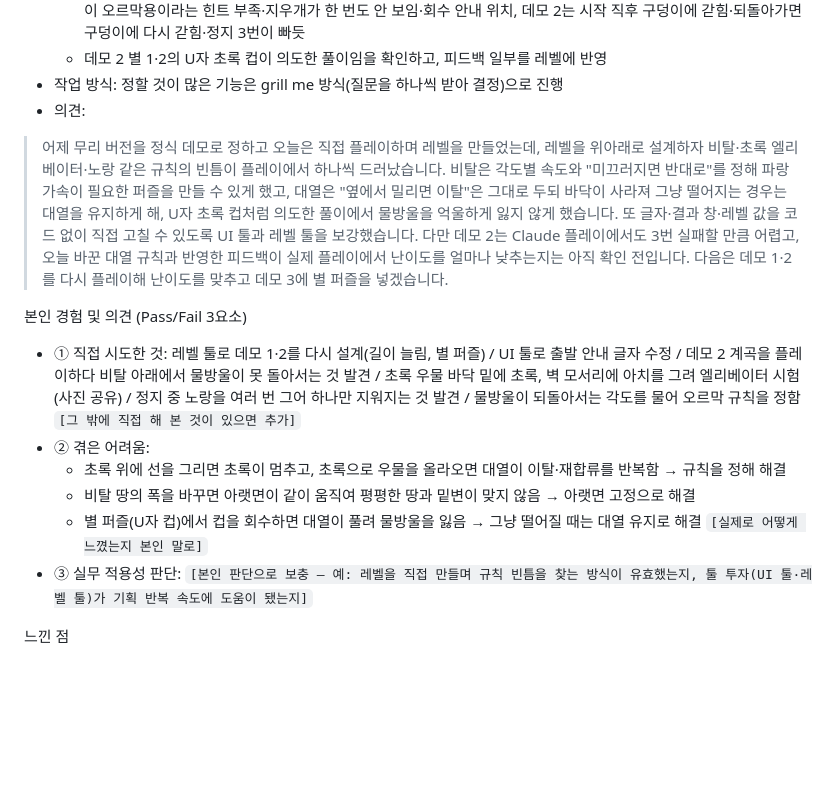
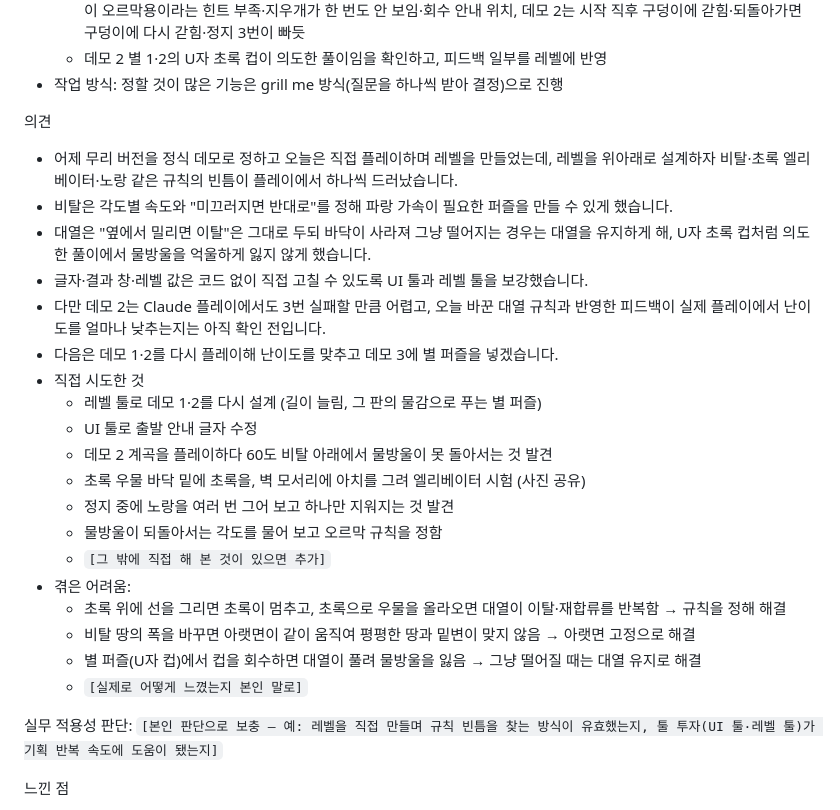
Before and after one commit to willy9068/Stop-Sketch, a Markdown page: stopsketch/docs/일일히스토리.md, the part around the change. Drawn GitHub-style; blank space fills up the shorter version.

```diff
--- a/stopsketch/docs/일일히스토리.md
+++ b/stopsketch/docs/일일히스토리.md
@@ -180,17 +180,30 @@
    * Claude 플레이 결과: 데모 1 별 3 · 정화 100% · 49초, 데모 2 별 3 · 정화 67% · 76초(3번 실패). 피드백: 데모 1은 파랑이 오르막용이라는 힌트 부족·지우개가 한 번도 안 보임·회수 안내 위치, 데모 2는 시작 직후 구덩이에 갇힘·되돌아가면 구덩이에 다시 갇힘·정지 3번이 빠듯
    * 데모 2 별 1·2의 U자 초록 컵이 의도한 풀이임을 확인하고, 피드백 일부를 레벨에 반영
 * 작업 방식: 정할 것이 많은 기능은 grill me 방식(질문을 하나씩 받아 결정)으로 진행
-* 의견:
-> 어제 무리 버전을 정식 데모로 정하고 오늘은 직접 플레이하며 레벨을 만들었는데, 레벨을 위아래로 설계하자 비탈·초록 엘리베이터·노랑 같은 규칙의 빈틈이 플레이에서 하나씩 드러났습니다. 비탈은 각도별 속도와 "미끄러지면 반대로"를 정해 파랑 가속이 필요한 퍼즐을 만들 수 있게 했고, 대열은 "옆에서 밀리면 이탈"은 그대로 두되 바닥이 사라져 그냥 떨어지는 경우는 대열을 유지하게 해, U자 초록 컵처럼 의도한 풀이에서 물방울을 억울하게 잃지 않게 했습니다. 또 글자·결과 창·레벨 값을 코드 없이 직접 고칠 수 있도록 UI 툴과 레벨 툴을 보강했습니다. 다만 데모 2는 Claude 플레이에서도 3번 실패할 만큼 어렵고, 오늘 바꾼 대열 규칙과 반영한 피드백이 실제 플레이에서 난이도를 얼마나 낮추는지는 아직 확인 전입니다. 다음은 데모 1·2를 다시 플레이해 난이도를 맞추고 데모 3에 별 퍼즐을 넣겠습니다.
 
-본인 경험 및 의견 (Pass/Fail 3요소)
+의견
 
-* ① 직접 시도한 것: 레벨 툴로 데모 1·2를 다시 설계(길이 늘림, 별 퍼즐) / UI 툴로 출발 안내 글자 수정 / 데모 2 계곡을 플레이하다 비탈 아래에서 물방울이 못 돌아서는 것 발견 / 초록 우물 바닥 밑에 초록, 벽 모서리에 아치를 그려 엘리베이터 시험(사진 공유) / 정지 중 노랑을 여러 번 그어 하나만 지워지는 것 발견 / 물방울이 되돌아서는 각도를 물어 오르막 규칙을 정함 `[그 밖에 직접 해 본 것이 있으면 추가]`
-* ② 겪은 어려움:
+* 어제 무리 버전을 정식 데모로 정하고 오늘은 직접 플레이하며 레벨을 만들었는데, 레벨을 위아래로 설계하자 비탈·초록 엘리베이터·노랑 같은 규칙의 빈틈이 플레이에서 하나씩 드러났습니다.
+* 비탈은 각도별 속도와 "미끄러지면 반대로"를 정해 파랑 가속이 필요한 퍼즐을 만들 수 있게 했습니다.
+* 대열은 "옆에서 밀리면 이탈"은 그대로 두되 바닥이 사라져 그냥 떨어지는 경우는 대열을 유지하게 해, U자 초록 컵처럼 의도한 풀이에서 물방울을 억울하게 잃지 않게 했습니다.
+* 글자·결과 창·레벨 값은 코드 없이 직접 고칠 수 있도록 UI 툴과 레벨 툴을 보강했습니다.
+* 다만 데모 2는 Claude 플레이에서도 3번 실패할 만큼 어렵고, 오늘 바꾼 대열 규칙과 반영한 피드백이 실제 플레이에서 난이도를 얼마나 낮추는지는 아직 확인 전입니다.
+* 다음은 데모 1·2를 다시 플레이해 난이도를 맞추고 데모 3에 별 퍼즐을 넣겠습니다.
+* 직접 시도한 것
+   * 레벨 툴로 데모 1·2를 다시 설계 (길이 늘림, 그 판의 물감으로 푸는 별 퍼즐)
+   * UI 툴로 출발 안내 글자 수정
+   * 데모 2 계곡을 플레이하다 60도 비탈 아래에서 물방울이 못 돌아서는 것 발견
+   * 초록 우물 바닥 밑에 초록을, 벽 모서리에 아치를 그려 엘리베이터 시험 (사진 공유)
+   * 정지 중에 노랑을 여러 번 그어 보고 하나만 지워지는 것 발견
+   * 물방울이 되돌아서는 각도를 물어 보고 오르막 규칙을 정함
+   * `[그 밖에 직접 해 본 것이 있으면 추가]`
+* 겪은 어려움:
    * 초록 위에 선을 그리면 초록이 멈추고, 초록으로 우물을 올라오면 대열이 이탈·재합류를 반복함 → 규칙을 정해 해결
    * 비탈 땅의 폭을 바꾸면 아랫면이 같이 움직여 평평한 땅과 밑변이 맞지 않음 → 아랫면 고정으로 해결
-   * 별 퍼즐(U자 컵)에서 컵을 회수하면 대열이 풀려 물방울을 잃음 → 그냥 떨어질 때는 대열 유지로 해결 `[실제로 어떻게 느꼈는지 본인 말로]`
-* ③ 실무 적용성 판단: `[본인 판단으로 보충 — 예: 레벨을 직접 만들며 규칙 빈틈을 찾는 방식이 유효했는지, 툴 투자(UI 툴·레벨 툴)가 기획 반복 속도에 도움이 됐는지]`
+   * 별 퍼즐(U자 컵)에서 컵을 회수하면 대열이 풀려 물방울을 잃음 → 그냥 떨어질 때는 대열 유지로 해결
+   * `[실제로 어떻게 느꼈는지 본인 말로]`
+
+실무 적용성 판단: `[본인 판단으로 보충 — 예: 레벨을 직접 만들며 규칙 빈틈을 찾는 방식이 유효했는지, 툴 투자(UI 툴·레벨 툴)가 기획 반복 속도에 도움이 됐는지]`
 
 느낀 점
 
```
Also changed, not shown: stopsketch/DEVLOG.md (+5 -0 lines), 업무가이드_통합.md (+22 -6 lines).
